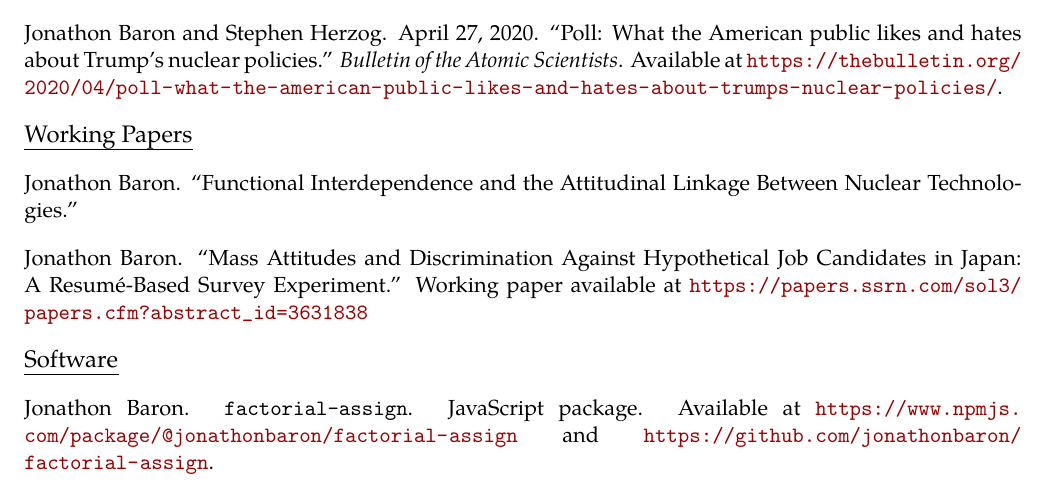
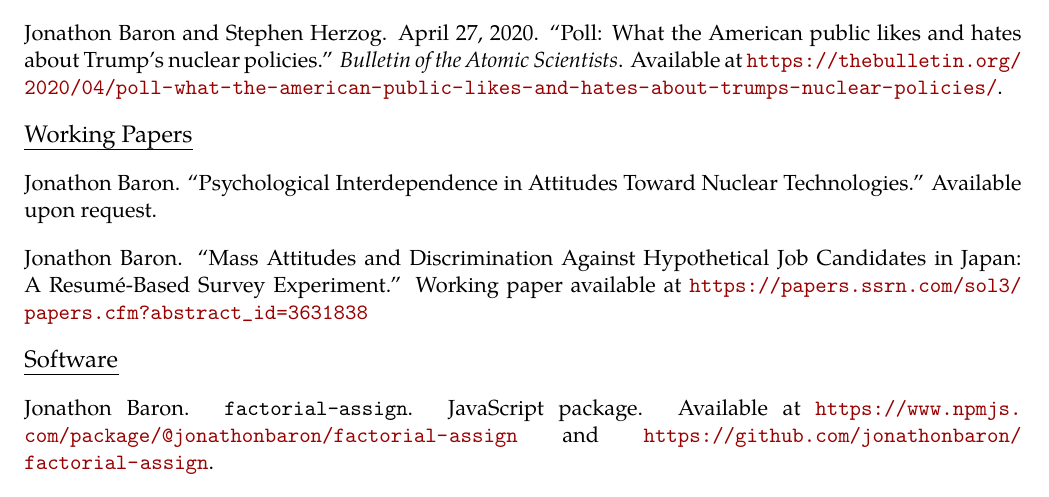
Before and after one commit to jonathonbaron/jonathonbaron.github.io, a LaTeX CV (cv/baron_cv.tex): part of page 2 of 4, cut so that both start at the same text. Compiled offline with pdfLaTeX.

Commit message:
Updates.

```diff
--- a/cv/baron_cv.tex
+++ b/cv/baron_cv.tex
@@ -186,7 +186,7 @@ Jonathon Baron and Stephen Herzog. April 27, 2020. ``Poll: What the American pub
 
 \vspace{0.13in}
 \begin{tabular*}{7.1in}{p{6.925in}p{3cm}}
-Jonathon Baron. ``Functional Interdependence and the Attitudinal Linkage Between Nuclear Technologies.''
+Jonathon Baron. ``Psychological Interdependence in Attitudes Toward Nuclear Technologies.'' Available upon request.
 \end{tabular*}
 
 \vspace{0.13in}
```
Also changed, not shown: cv/baron_cv.pdf, 2 other files.
